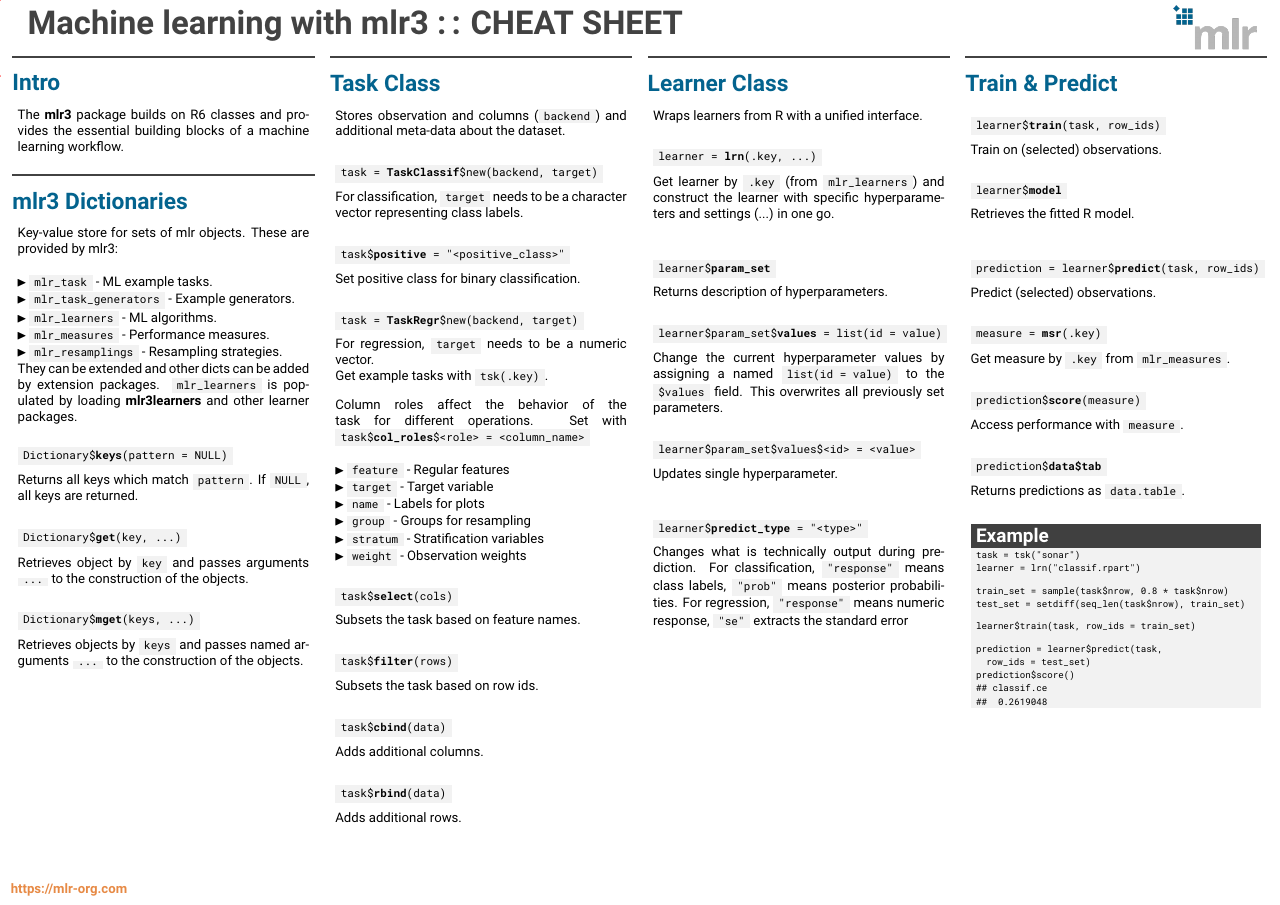
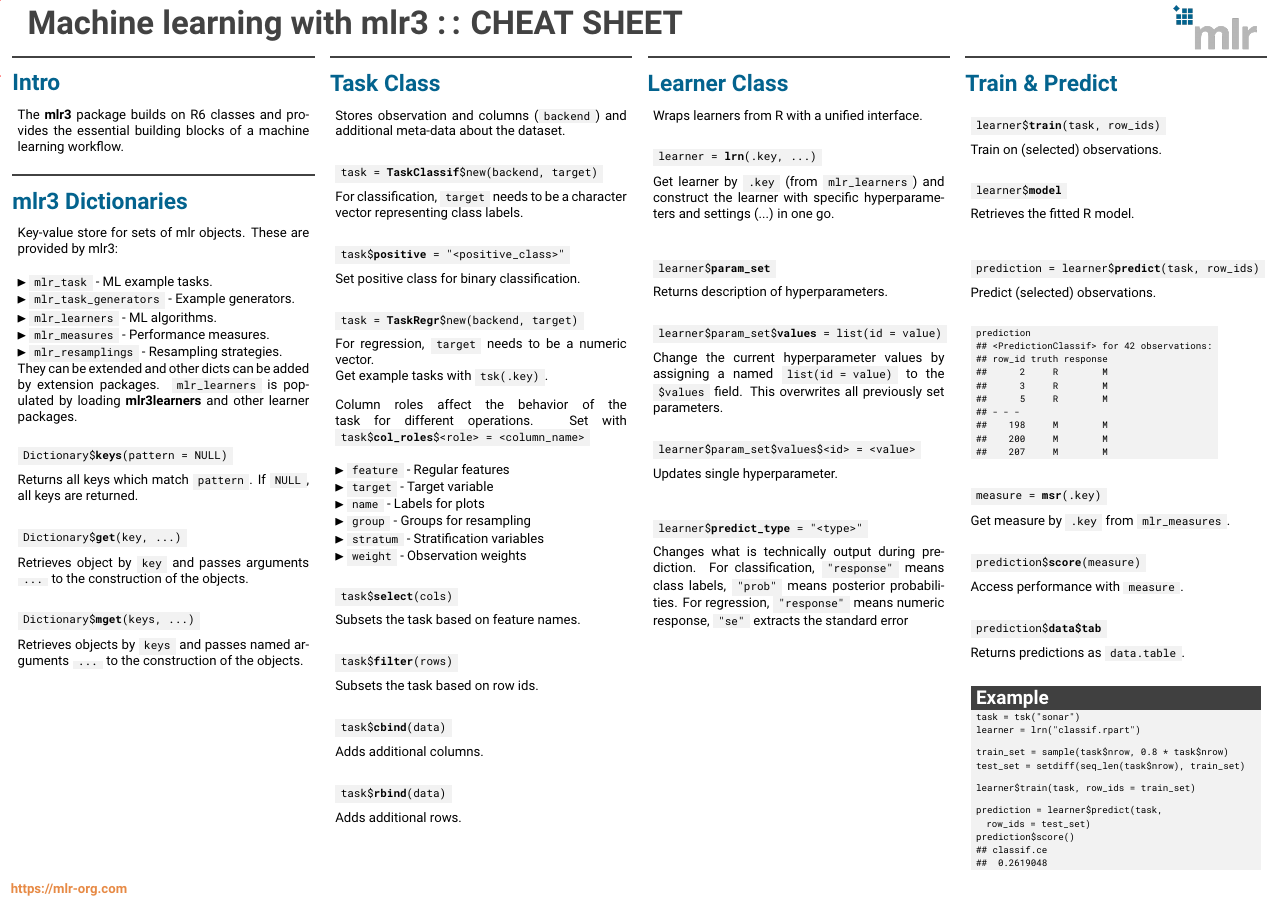
Before and after one commit to mlr-org/mlr3cheatsheets, a LaTeX poster (mlr3/mlr3cheatsheet.tex): page 1 of 2. Compiled offline with pdfLaTeX.

Commit message:
mlr3basic add prediction object

```diff
--- a/mlr3/mlr3cheatsheet.tex
+++ b/mlr3/mlr3cheatsheet.tex
@@ -242,7 +242,26 @@
 							prediction = learner\$\textbf{predict}(task, row\_ids)
 						\end{codebox}
                         Predict (selected) observations.
-						\\
+                        \\
+                        \begin{codeboxmultiline}[width=23cm]
+							{\footnotesize prediction\\
+							\#\# <PredictionClassif> for 42 observations:\\
+							\#\# row\_id truth response\\
+							\#\# \space\space\space\space\space 2
+							\space\space\space\space R \space\space\space\space\space\space\space M\\
+							\#\# \space\space\space\space\space 3
+							\space\space\space\space R \space\space\space\space\space\space\space M\\
+							\#\# \space\space\space\space\space 5
+							\space\space\space\space R \space\space\space\space\space\space\space M\\
+							\#\# - - -\\
+							\#\# \space\space\space 198
+							\space\space\space\space M \space\space\space\space\space\space\space M\\
+							\#\# \space\space\space 200
+							\space\space\space\space M \space\space\space\space\space\space\space M\\
+							\#\# \space\space\space 207
+							\space\space\space\space M \space\space\space\space\space\space\space M}
+                        \end{codeboxmultiline}
+                        \vspace{1em}
 						\begin{codebox}
 							measure = \textbf{msr}(.key)
 						\end{codebox}
```
